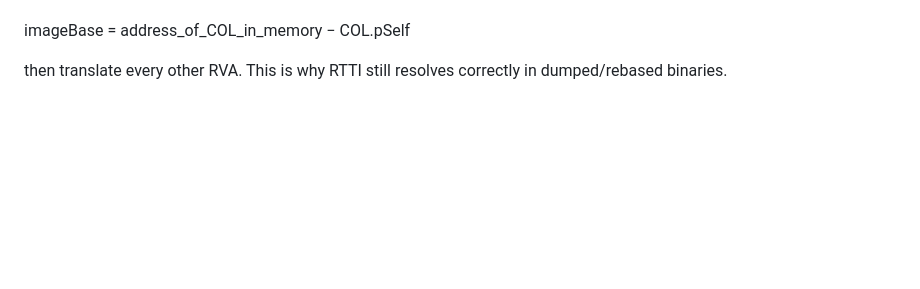
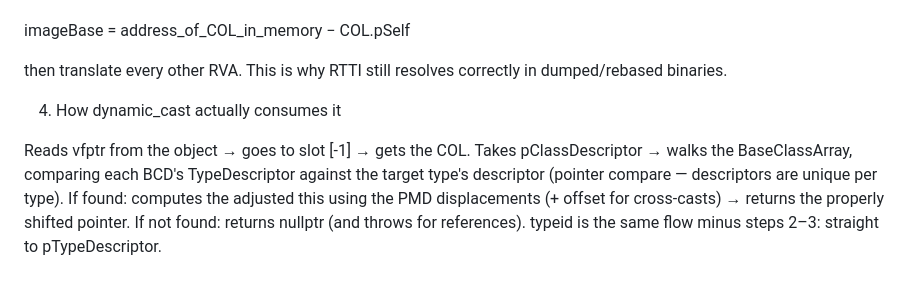
Before and after one commit to idk2k/vtablespp, a Markdown page: docs/msvc-abi/rtti.md, the part around the change. Rendered like a GitHub page; blank space fills up the shorter version.

Commit message:
docs: how dynamic_cast works

```diff
--- a/docs/msvc-abi/rtti.md
+++ b/docs/msvc-abi/rtti.md
@@ -82,3 +82,10 @@ x64 stores image-relative RVAs instead of absolute VAs (and BCD/CHD/TD pointers
 imageBase = address_of_COL_in_memory − COL.pSelf
 
 then translate every other RVA. This is why RTTI still resolves correctly in dumped/rebased binaries.
+
+4) How dynamic_cast actually consumes it
+
+Reads vfptr from the object → goes to slot [-1] → gets the COL.
+Takes pClassDescriptor → walks the BaseClassArray, comparing each BCD's TypeDescriptor against the target type's descriptor (pointer compare — descriptors are unique per type).
+If found: computes the adjusted this using the PMD displacements (+ offset for cross-casts) → returns the properly shifted pointer. If not found: returns nullptr (and throws for references).
+typeid is the same flow minus steps 2–3: straight to pTypeDescriptor.
```
